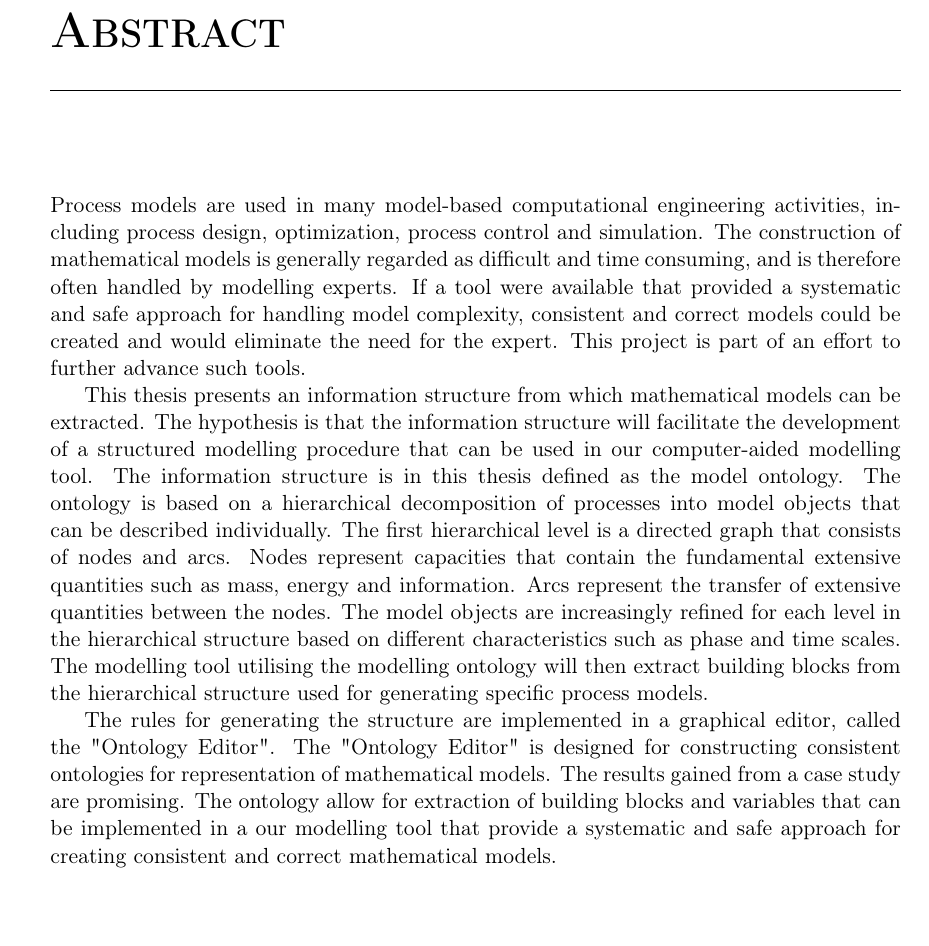
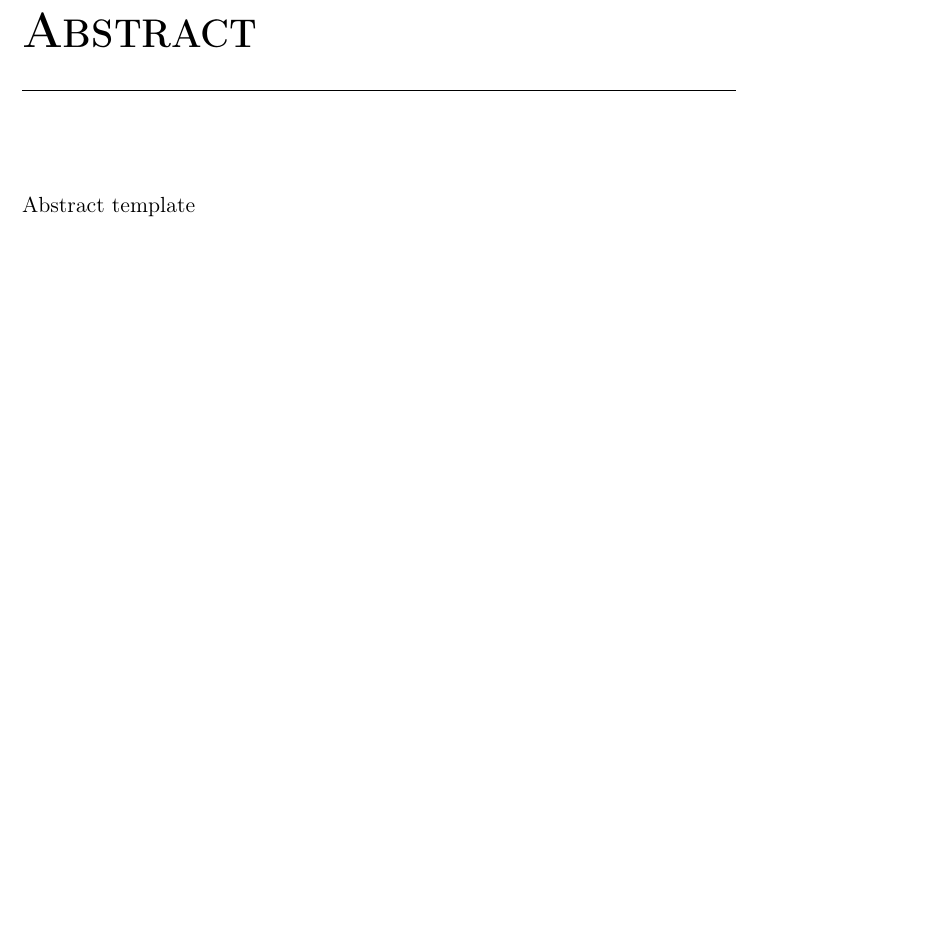
Before and after one commit to ATElve/MasterTemplate, a LaTeX thesis (main.tex, which reads TeX/abstract.tex): part of page 3 of 11, cut so that both start at the same text, the shorter picture padded with empty space. Compiled offline with pdfLaTeX.

Commit message:
Removed perosnal stuff

```diff
--- a/TeX/abstract.tex
+++ b/TeX/abstract.tex
@@ -4,47 +4,4 @@
 \label{cha:abstract}
 \addcontentsline{toc}{chapter}{Abstract}
 
-Process models are used in many model-based computational engineering activities, including process design, optimization, process control and simulation.
-The construction of mathematical models is generally regarded as difficult and time consuming, and is therefore often handled by modelling experts.
-If a tool were available that provided a systematic and safe approach for handling model complexity, consistent and correct models could be created and would eliminate the need for the expert. This project is part of an effort to further advance such tools.
-% If a tool were available that provided a ways of handling model complexity in a systematic and safe approach for creating mathematical models.
-% A process engineer could handle the modelling if a tool were available that provided the structure to the modelling process.
-
-This thesis presents an information structure from which mathematical models can be extracted.
-% This thesis presents a strategy for structuring information that can be extracted for representation of mathematical models.
-The hypothesis is that the information structure will facilitate the development of a structured modelling procedure that can be used in our computer-aided modelling tool.  % for the modelling of processes
-The information structure is in this thesis defined as the model ontology.
-The ontology is based on a hierarchical decomposition of processes into model objects that can be described individually.
-The first hierarchical level is a directed graph that consists of nodes and arcs.
-% In the first hierarchical level are nodes and arcs.
-Nodes represent capacities that contain the fundamental extensive quantities such as mass, energy and information.
-Arcs represent the transfer of extensive quantities between the nodes.
-The model objects are increasingly refined for each level in the hierarchical structure based on different characteristics such as phase and time scales. The modelling tool utilising the modelling ontology will then extract
- building blocks from the hierarchical structure used for generating specific process models.
-
-The rules for generating the structure are implemented in a graphical editor, called the "Ontology Editor".
-The "Ontology Editor" is designed for constructing consistent ontologies for representation of mathematical models.
-The results gained from a case study are promising. The ontology allow for extraction of building blocks and variables that can be implemented in a our modelling tool that provide a systematic and safe approach for creating consistent and correct mathematical models.
-
-
-
-
-
-
-% The main goal of this thesis was to explore an alternative method for structuring information in connection with modelling.
-% The hypothesis is that this alternative method could lead to a simplification of the modelling procedure for modelling of dynamic processes in the field of physics and chemical engineering.
-% Models of this kind are used to large extent in all kinds of engineering activities, such as process control, optimization and simulation.
-% The modelling of physical-chemical processes is therefore an important task for a process engineer.
-% The construction of these models is generally seen as a difficult and time consuming task and is often handled by modelling experts.
-% This does not have to be the case if the modelling procedure is sufficiently simplified.
-
-% The alternative method for structuring information uses a hierarchical decomposition of the process into objects that can be described individually.
-% This decomposition result in two basic building blocks, namely nodes, which represent capacities that are able to contain the fundamental extensive quantities (such as mass and energy) and arcs, which describe the transfer of these fundamental extensive quantities through the common boundaries of the interconnected nodes. The new information structure uses different characteristics of the modelled process for identifying and sorting the nodes and arcs into defined types. When the type is identified, the model can be provided variables and equations for mathematical representation.
-
-% Another goal for this thesis was the implementation of the information structure into an existing modelling tool, called the \PM.
-% This tool is designed to effectively assist a model designer with the construction of consistent process models and to reduce the needed time and overall effort.
-% The results from the implementation are promising and allow definition of consistent process models within the framework of the defined information structure. The information structure is in this terminology called ontology.
-% The alternative method for structuring information was implemented and tested in a prototype of a modelling tool.
-
-
-% Modelling is a difficult and time consuming task
+Abstract template
--- a/main.tex
+++ b/main.tex
@@ -1,4 +1,4 @@
-\documentclass[a4paper]{./DocumentClass/MasterThesis}
+\documentclass[]{./DocumentClass/MasterThesis}
 
 \usepackage[english]{babel}
 \usepackage[utf8]{inputenc}
```
